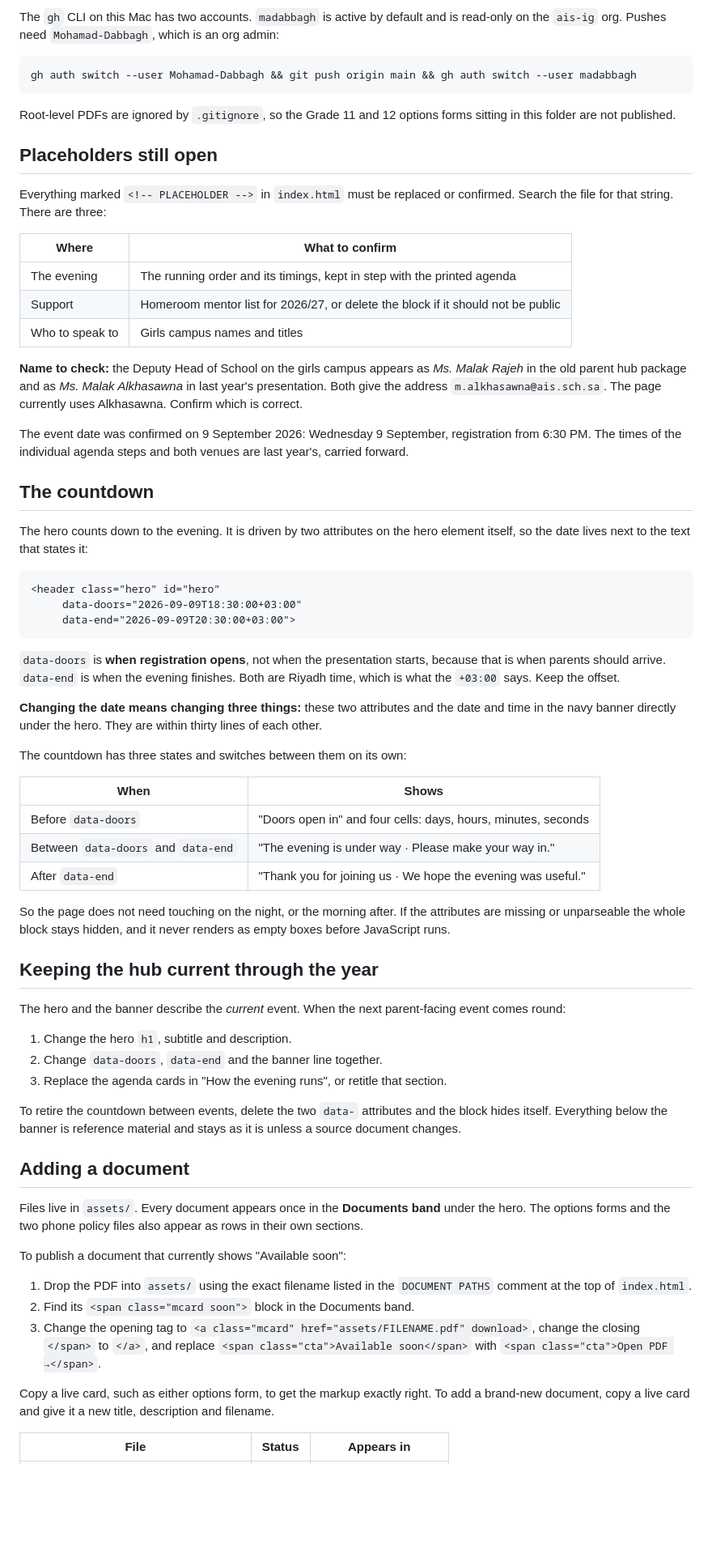
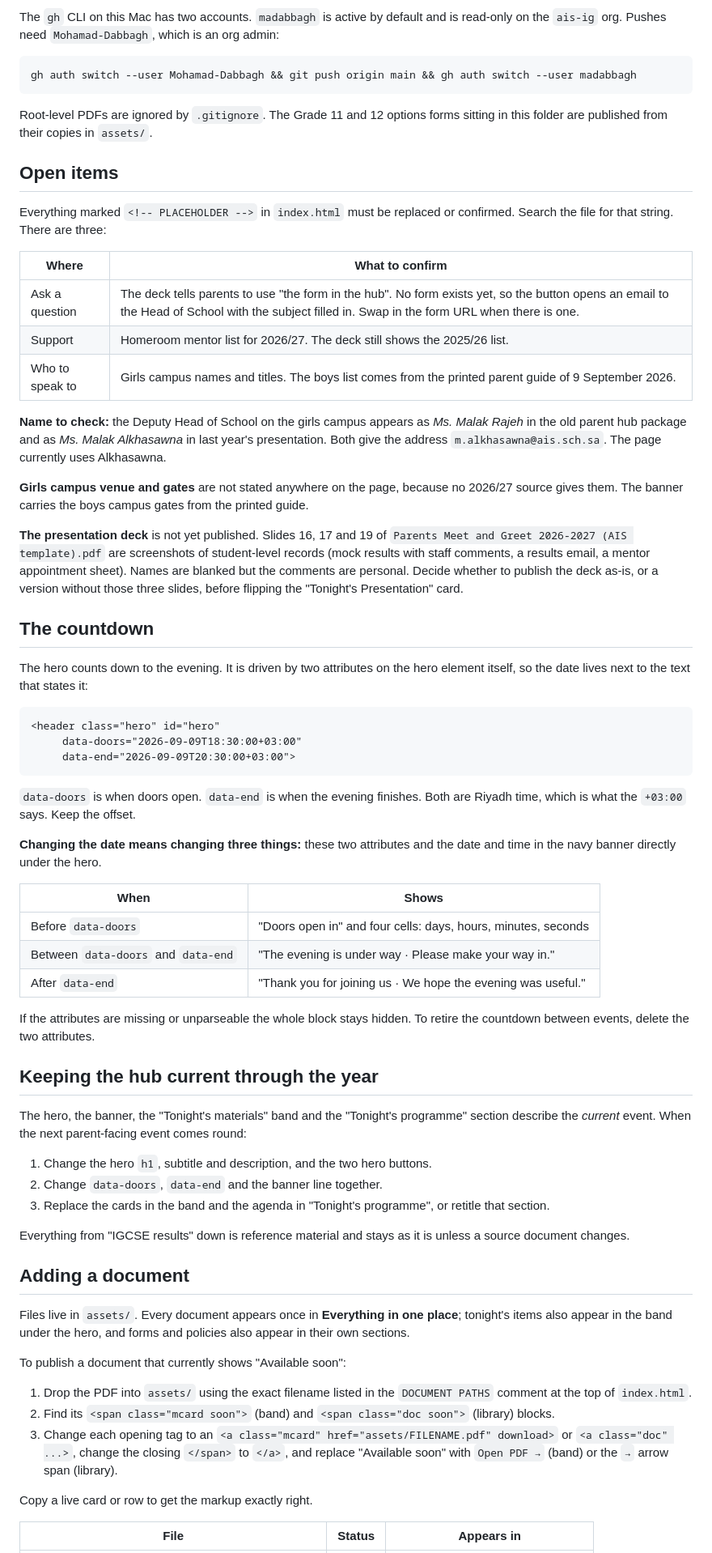
Before and after one commit to ais-ig/hub, a Markdown page: README.md, the part around one of its changes. Shown at 81% size. Drawn GitHub-style; blank space fills up the shorter version.

Commit message:
Document the 2026/27 sources, the open items and the Grades 9 to 12 scope
Co-Authored-By: Claude Fable 5.1 <noreply@anthropic.com>

````diff
--- a/README.md
+++ b/README.md
@@ -18,21 +18,23 @@ The `gh` CLI on this Mac has two accounts. `madabbagh` is active by default and
 gh auth switch --user Mohamad-Dabbagh && git push origin main && gh auth switch --user madabbagh
 ```
 
-Root-level PDFs are ignored by `.gitignore`, so the Grade 11 and 12 options forms sitting in this folder are not published.
+Root-level PDFs are ignored by `.gitignore`. The Grade 11 and 12 options forms sitting in this folder are published from their copies in `assets/`.
 
-## Placeholders still open
+## Open items
 
 Everything marked `<!-- PLACEHOLDER -->` in `index.html` must be replaced or confirmed. Search the file for that string. There are three:
 
 | Where | What to confirm |
 |---|---|
-| The evening | The running order and its timings, kept in step with the printed agenda |
-| Support | Homeroom mentor list for 2026/27, or delete the block if it should not be public |
-| Who to speak to | Girls campus names and titles |
+| Ask a question | The deck tells parents to use "the form in the hub". No form exists yet, so the button opens an email to the Head of School with the subject filled in. Swap in the form URL when there is one. |
+| Support | Homeroom mentor list for 2026/27. The deck still shows the 2025/26 list. |
+| Who to speak to | Girls campus names and titles. The boys list comes from the printed parent guide of 9 September 2026. |
 
-**Name to check:** the Deputy Head of School on the girls campus appears as *Ms. Malak Rajeh* in the old parent hub package and as *Ms. Malak Alkhasawna* in last year's presentation. Both give the address `m.alkhasawna@ais.sch.sa`. The page currently uses Alkhasawna. Confirm which is correct.
+**Name to check:** the Deputy Head of School on the girls campus appears as *Ms. Malak Rajeh* in the old parent hub package and as *Ms. Malak Alkhasawna* in last year's presentation. Both give the address `m.alkhasawna@ais.sch.sa`. The page currently uses Alkhasawna.
 
-The event date was confirmed on 9 September 2026: Wednesday 9 September, registration from 6:30 PM. The times of the individual agenda steps and both venues are last year's, carried forward.
+**Girls campus venue and gates** are not stated anywhere on the page, because no 2026/27 source gives them. The banner carries the boys campus gates from the printed guide.
+
+**The presentation deck** is not yet published. Slides 16, 17 and 19 of `Parents Meet and Greet 2026-2027 (AIS template).pdf` are screenshots of student-level records (mock results with staff comments, a results email, a mentor appointment sheet). Names are blanked but the comments are personal. Decide whether to publish the deck as-is, or a version without those three slides, before flipping the "Tonight's Presentation" card.
 
 ## The countdown
 
@@ -44,11 +46,9 @@ The hero counts down to the evening. It is driven by two attributes on the hero
      data-end="2026-09-09T20:30:00+03:00">
 ```
 
-`data-doors` is **when registration opens**, not when the presentation starts, because that is when parents should arrive. `data-end` is when the evening finishes. Both are Riyadh time, which is what the `+03:00` says. Keep the offset.
+`data-doors` is when doors open. `data-end` is when the evening finishes. Both are Riyadh time, which is what the `+03:00` says. Keep the offset.
 
-**Changing the date means changing three things:** these two attributes and the date and time in the navy banner directly under the hero. They are within thirty lines of each other.
-
-The countdown has three states and switches between them on its own:
+**Changing the date means changing three things:** these two attributes and the date and time in the navy banner directly under the hero.
 
 | When | Shows |
 |---|---|
@@ -56,29 +56,29 @@ The countdown has three states and switches between them on its own:
 | Between `data-doors` and `data-end` | "The evening is under way · Please make your way in." |
 | After `data-end` | "Thank you for joining us · We hope the evening was useful." |
 
-So the page does not need touching on the night, or the morning after. If the attributes are missing or unparseable the whole block stays hidden, and it never renders as empty boxes before JavaScript runs.
+If the attributes are missing or unparseable the whole block stays hidden. To retire the countdown between events, delete the two attributes.
 
 ## Keeping the hub current through the year
 
-The hero and the banner describe the *current* event. When the next parent-facing event comes round:
+The hero, the banner, the "Tonight's materials" band and the "Tonight's programme" section describe the *current* event. When the next parent-facing event comes round:
 
-1. Change the hero `h1`, subtitle and description.
+1. Change the hero `h1`, subtitle and description, and the two hero buttons.
 2. Change `data-doors`, `data-end` and the banner line together.
-3. Replace the agenda cards in "How the evening runs", or retitle that section.
+3. Replace the cards in the band and the agenda in "Tonight's programme", or retitle that section.
 
-To retire the countdown between events, delete the two `data-` attributes and the block hides itself. Everything below the banner is reference material and stays as it is unless a source document changes.
+Everything from "IGCSE results" down is reference material and stays as it is unless a source document changes.
 
 ## Adding a document
 
-Files live in `assets/`. Every document appears once in the **Documents band** under the hero. The options forms and the two phone policy files also appear as rows in their own sections.
+Files live in `assets/`. Every document appears once in **Everything in one place**; tonight's items also appear in the band under the hero, and forms and policies also appear in their own sections.
 
 To publish a document that currently shows "Available soon":
 
 1. Drop the PDF into `assets/` using the exact filename listed in the `DOCUMENT PATHS` comment at the top of `index.html`.
-2. Find its `<span class="mcard soon">` block in the Documents band.
-3. Change the opening tag to `<a class="mcard" href="assets/FILENAME.pdf" download>`, change the closing `</span>` to `</a>`, and replace `<span class="cta">Available soon</span>` with `<span class="cta">Open PDF →</span>`.
+2. Find its `<span class="mcard soon">` (band) and `<span class="doc soon">` (library) blocks.
+3. Change each opening tag to an `<a class="mcard" href="assets/FILENAME.pdf" download>` or `<a class="doc" ...>`, change the closing `</span>` to `</a>`, and replace "Available soon" with `Open PDF →` (band) or the `→` arrow span (library).
 
-Copy a live card, such as either options form, to get the markup exactly right. To add a brand-new document, copy a live card and give it a new title, description and filename.
+Copy a live card or row to get the markup exactly right.
 
 | File | Status | Appears in |
 |---|---|---|
````
Also changed, not shown: other parts of README.md (+24 -11 lines), CLAUDE.md (+13 -6 lines).
